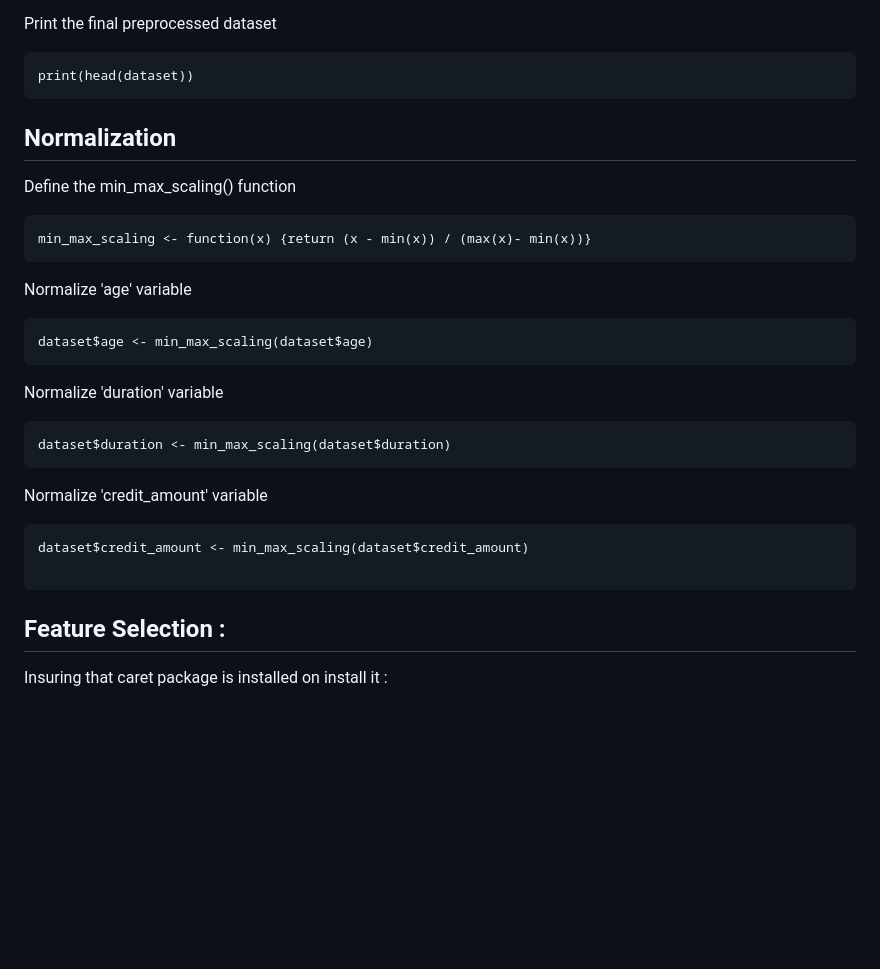
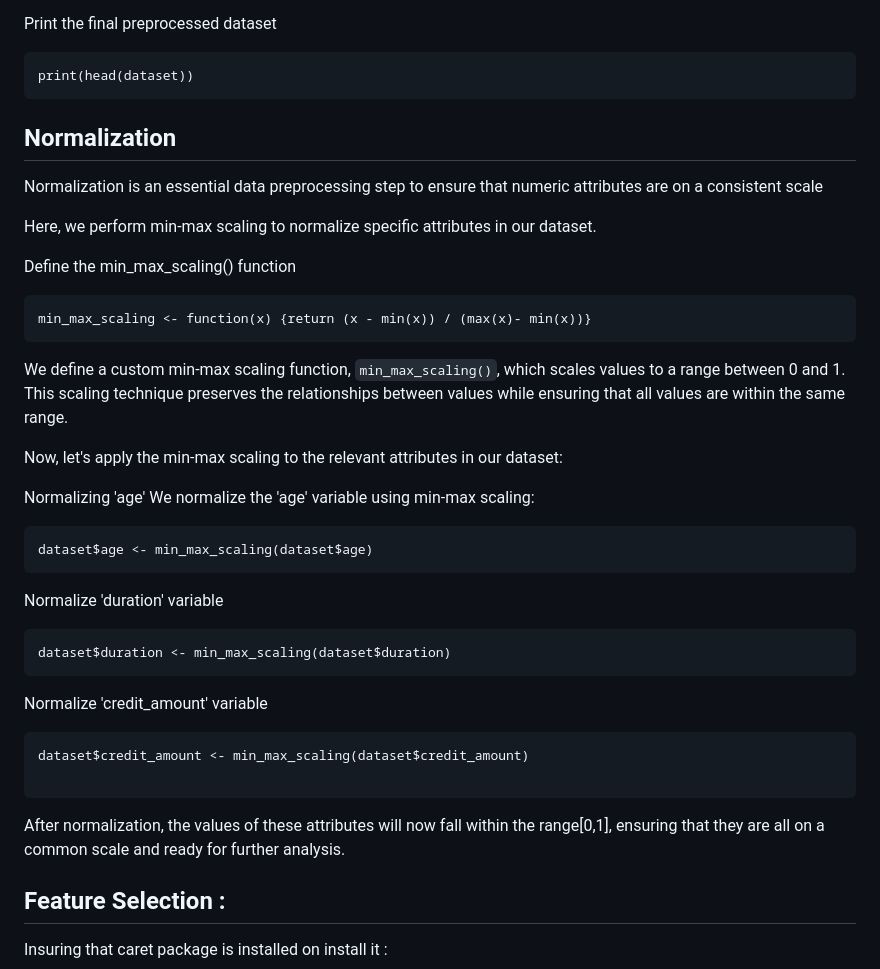
Before and after one commit to saraalkhoneen/Data-mining-6, a Markdown page: Customer credits notebook.md, the part around the change. Rendered like a GitHub page; blank space fills up the shorter version.

Commit message:
Update Customer credits notebook.md normalization

````diff
--- a/Customer credits notebook.md
+++ b/Customer credits notebook.md
@@ -373,15 +373,24 @@ print(head(dataset))
 ```
 
 
+
 ## Normalization
+Normalization is an essential data preprocessing step to ensure that numeric attributes are on a consistent scale
+
+Here, we perform min-max scaling to normalize specific attributes in our dataset.
+
 
 Define the min_max_scaling() function
 ```{r}
 min_max_scaling <- function(x) {return (x - min(x)) / (max(x)- min(x))}
 ```
 
+We define a custom min-max scaling function, `min_max_scaling()`, which scales values to a range between 0 and 1. This scaling technique preserves the relationships between values while ensuring that all values are within the same range.
 
-Normalize 'age' variable
+Now, let's apply the min-max scaling to the relevant attributes in our dataset:
+
+Normalizing 'age'
+We normalize the 'age' variable using min-max scaling:
 
 ```{r}
 dataset$age <- min_max_scaling(dataset$age)
@@ -399,6 +408,8 @@ Normalize 'credit_amount' variable
 dataset$credit_amount <- min_max_scaling(dataset$credit_amount)
 
 ```
+
+After normalization, the values of these attributes will now fall within the range[0,1], ensuring that they are all on a common scale and ready for further analysis.
 
 
 ## Feature Selection :
````
